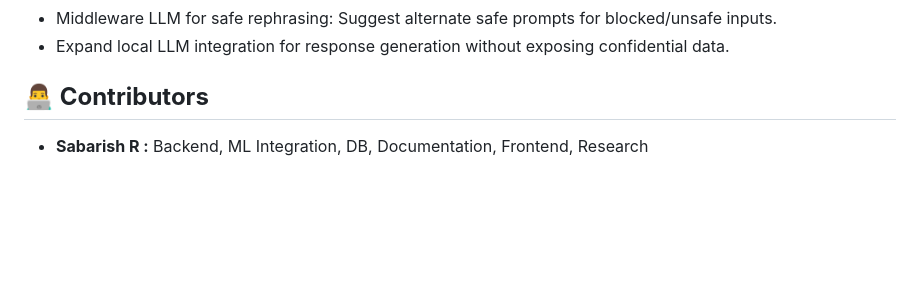
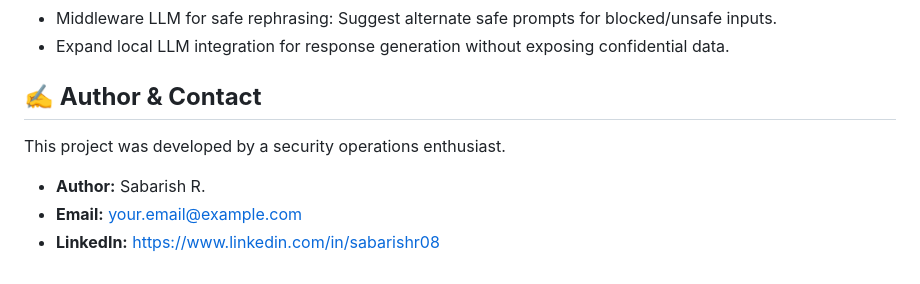
Before and after one commit to SabarishR08/Prompt-Compliance-Automation, a Markdown page: README.md, the part around the change. Rendered like a GitHub page; blank space fills up the shorter version.

Commit message:
Revise author section in README.md
Updated author and contact information in README.

```diff
--- a/README.md
+++ b/README.md
@@ -203,6 +203,10 @@ Our system could prevent such risks with proactive compliance filtering.
 * Middleware LLM for safe rephrasing: Suggest alternate safe prompts for blocked/unsafe inputs.
 * Expand local LLM integration for response generation without exposing confidential data.
 
-## **👨‍💻 Contributors**
+## **✍️ Author & Contact**
 
-* **Sabarish R :** Backend, ML Integration, DB, Documentation, Frontend, Research
+This project was developed by a security operations enthusiast.
+
+* **Author:** Sabarish R.
+* **Email:** your.email@example.com
+* **LinkedIn:** [https://www.linkedin.com/in/sabarishr08](https://www.linkedin.com/in/sabarishr08)
```
